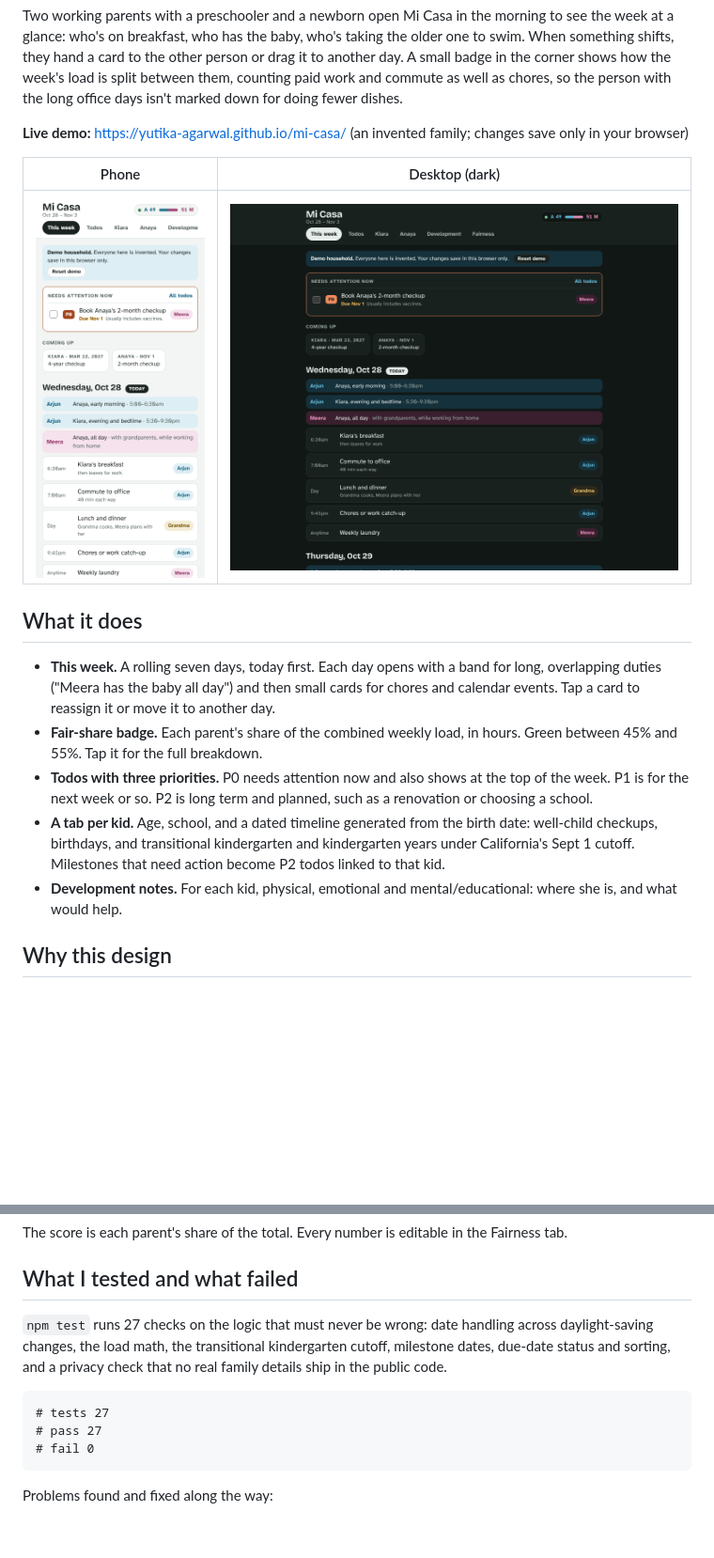
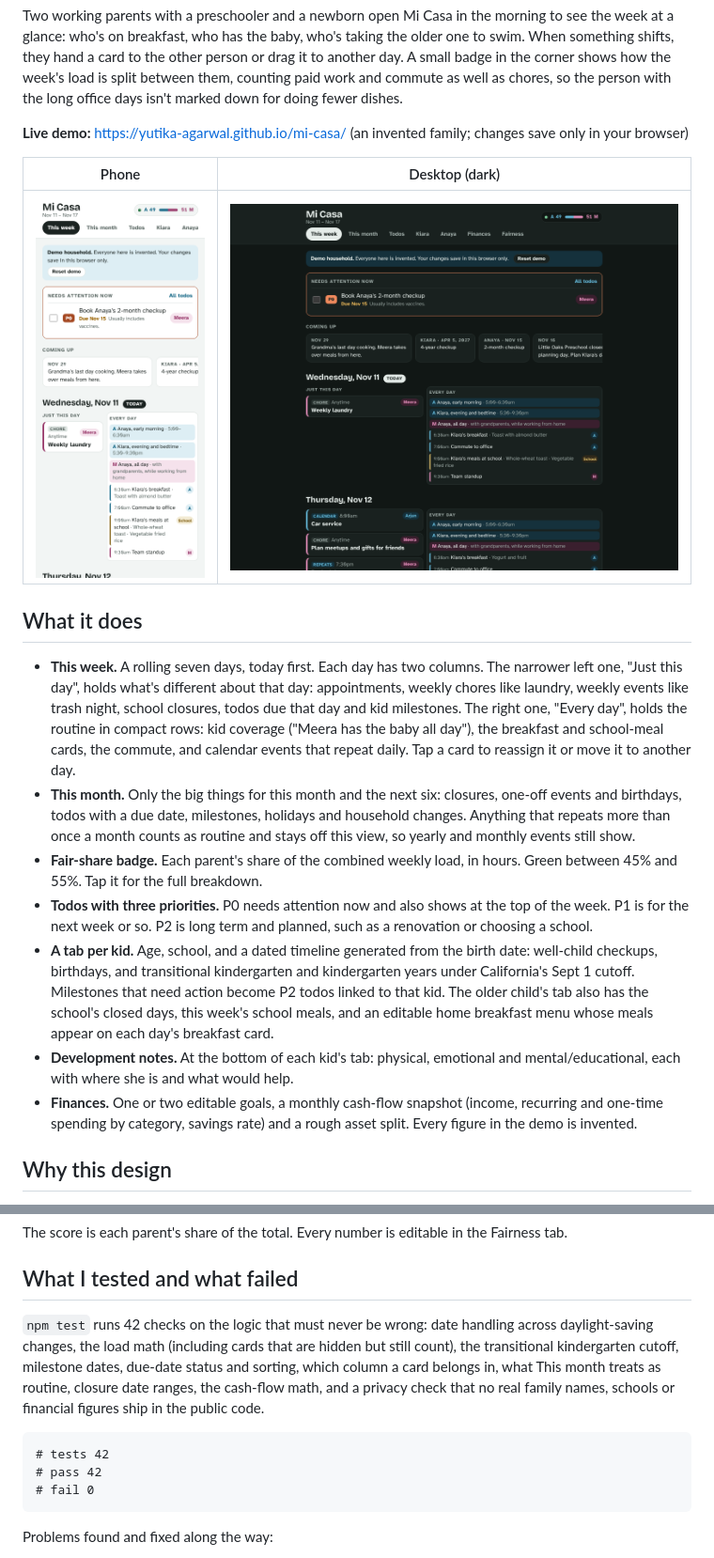
Before and after one commit to Yutika-agarwal/mi-casa, a Markdown page: README.md, 2 parts joined by grey strips. Shown at 94% size. Rendered like a GitHub page; pictures changed too: docs/screenshot-desktop.png, docs/screenshot-phone.png; blank space fills up the shorter version.

````diff
--- a/README.md
+++ b/README.md
@@ -12,11 +12,13 @@ Two working parents with a preschooler and a newborn open Mi Casa in the morning
 
 ## What it does
 
-- **This week.** A rolling seven days, today first. Each day opens with a band for long, overlapping duties ("Meera has the baby all day") and then small cards for chores and calendar events. Tap a card to reassign it or move it to another day.
+- **This week.** A rolling seven days, today first. Each day has two columns. The narrower left one, "Just this day", holds what's different about that day: appointments, weekly chores like laundry, weekly events like trash night, school closures, todos due that day and kid milestones. The right one, "Every day", holds the routine in compact rows: kid coverage ("Meera has the baby all day"), the breakfast and school-meal cards, the commute, and calendar events that repeat daily. Tap a card to reassign it or move it to another day.
+- **This month.** Only the big things for this month and the next six: closures, one-off events and birthdays, todos with a due date, milestones, holidays and household changes. Anything that repeats more than once a month counts as routine and stays off this view, so yearly and monthly events still show.
 - **Fair-share badge.** Each parent's share of the combined weekly load, in hours. Green between 45% and 55%. Tap it for the full breakdown.
 - **Todos with three priorities.** P0 needs attention now and also shows at the top of the week. P1 is for the next week or so. P2 is long term and planned, such as a renovation or choosing a school.
-- **A tab per kid.** Age, school, and a dated timeline generated from the birth date: well-child checkups, birthdays, and transitional kindergarten and kindergarten years under California's Sept 1 cutoff. Milestones that need action become P2 todos linked to that kid.
-- **Development notes.** For each kid, physical, emotional and mental/educational: where she is, and what would help.
+- **A tab per kid.** Age, school, and a dated timeline generated from the birth date: well-child checkups, birthdays, and transitional kindergarten and kindergarten years under California's Sept 1 cutoff. Milestones that need action become P2 todos linked to that kid. The older child's tab also has the school's closed days, this week's school meals, and an editable home breakfast menu whose meals appear on each day's breakfast card.
+- **Development notes.** At the bottom of each kid's tab: physical, emotional and mental/educational, each with where she is and what would help.
+- **Finances.** One or two editable goals, a monthly cash-flow snapshot (income, recurring and one-time spending by category, savings rate) and a rough asset split. Every figure in the demo is invented.
 
 ## Why this design
 
@@ -38,11 +40,11 @@ The score is each parent's share of the total. Every number is editable in the F
 
 ## What I tested and what failed
 
-`npm test` runs 27 checks on the logic that must never be wrong: date handling across daylight-saving changes, the load math, the transitional kindergarten cutoff, milestone dates, due-date status and sorting, and a privacy check that no real family details ship in the public code.
+`npm test` runs 42 checks on the logic that must never be wrong: date handling across daylight-saving changes, the load math (including cards that are hidden but still count), the transitional kindergarten cutoff, milestone dates, due-date status and sorting, which column a card belongs in, what This month treats as routine, closure date ranges, the cash-flow math, and a privacy check that no real family names, schools or financial figures ship in the public code.
 
 ```
-# tests 27
-# pass 27
+# tests 42
+# pass 42
 # fail 0
 ```
 
````
Also changed, not shown: other parts of README.md (+2 -2 lines), 5 other files.
